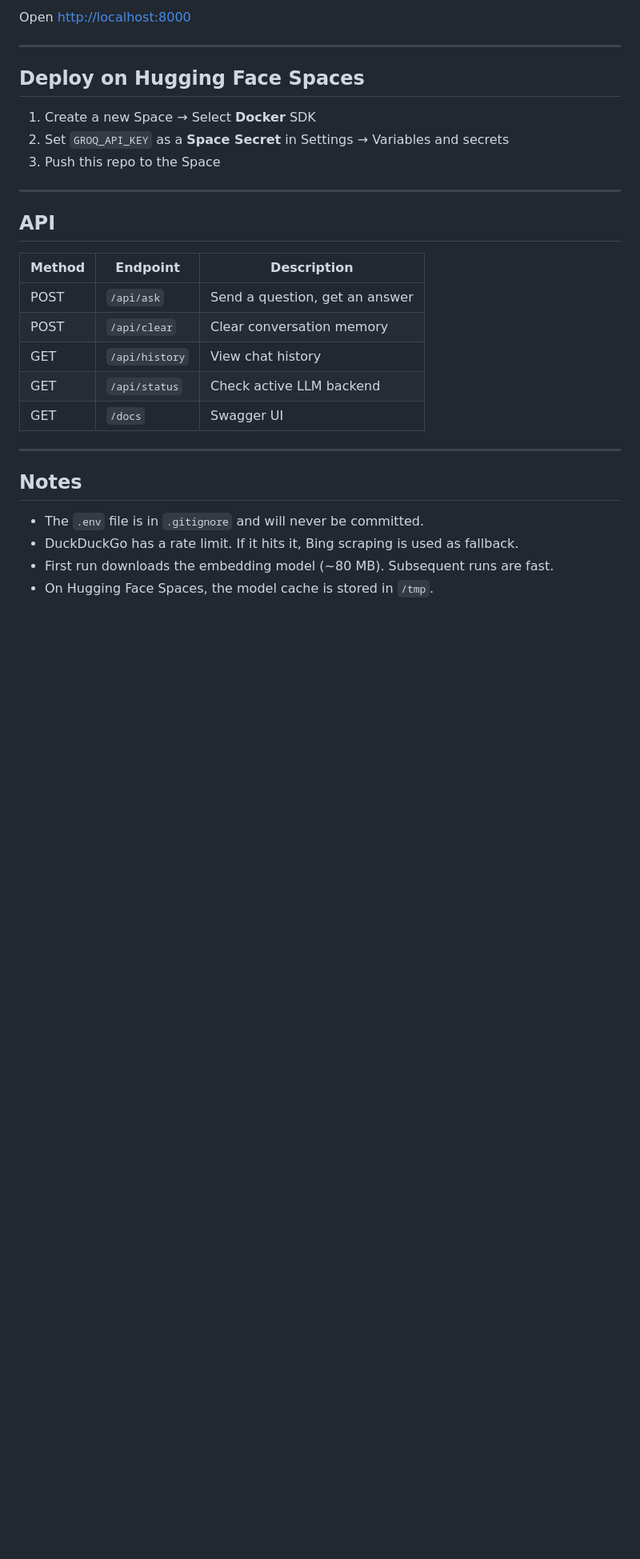
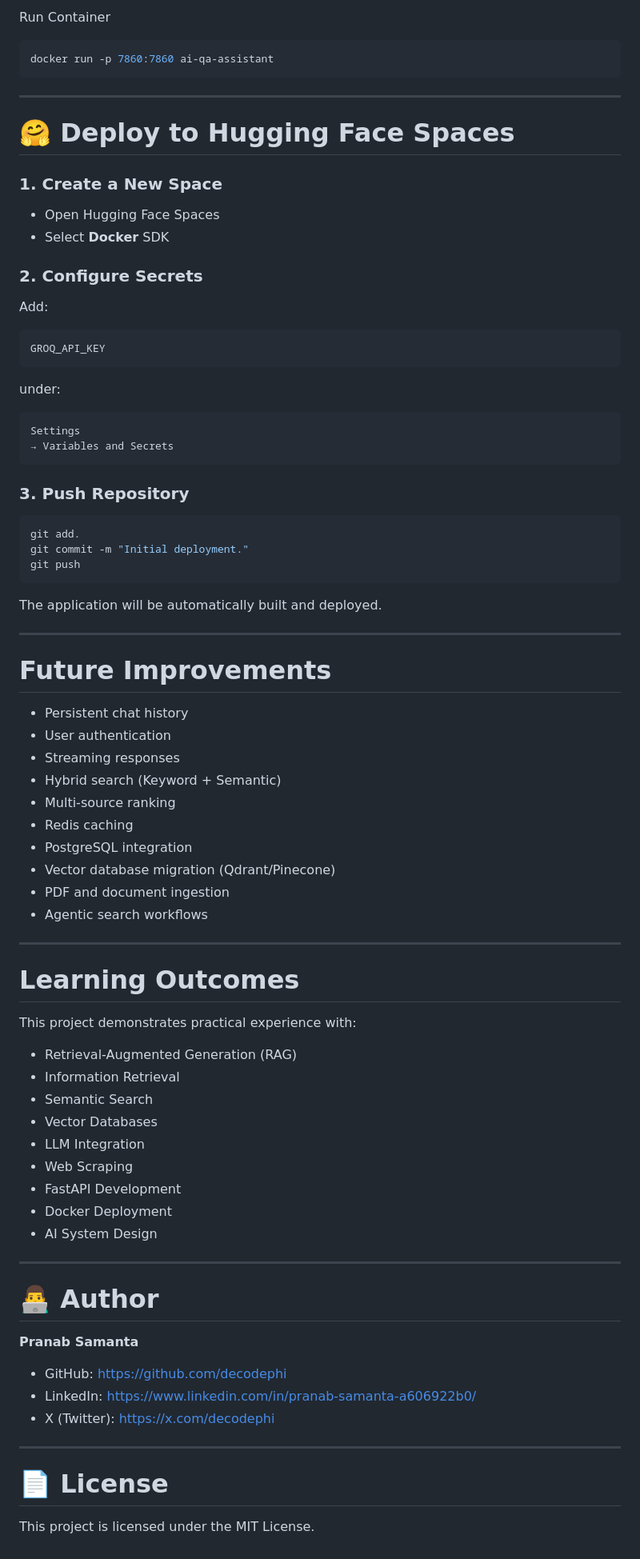
Before and after one commit to decodephi/ai-qa-assistant, a Markdown page: README.md, the part around one of its changes. Shown at 80% size. GitHub-like rendering; blank space fills up the shorter version.

Commit message:
Enhance README with project details and setup instructions
Expanded README with detailed project description, features, tech stack, and usage instructions.

````diff
--- a/README.md
+++ b/README.md
@@ -126,32 +207,88 @@ python run.py
 ```
 
-Open [http://localhost:8000](http://localhost:8000)
+Run Container
+
+```bash
+docker run -p 7860:7860 ai-qa-assistant
+```
 
 ---
 
-## Deploy on Hugging Face Spaces
+# 🤗 Deploy to Hugging Face Spaces
 
-1. Create a new Space → Select **Docker** SDK
-2. Set `GROQ_API_KEY` as a **Space Secret** in Settings → Variables and secrets
-3. Push this repo to the Space
+### 1. Create a New Space
+
+* Open Hugging Face Spaces
+* Select **Docker** SDK
+
+### 2. Configure Secrets
+
+Add:
+
+```text
+GROQ_API_KEY
+```
+
+under:
+
+```text
+Settings
+→ Variables and Secrets
+```
+
+### 3. Push Repository
+
+```bash
+git add.
+git commit -m "Initial deployment."
+git push
+```
+
+The application will be automatically built and deployed.
 
 ---
 
-## API
+# Future Improvements
 
-| Method | Endpoint | Description |
-|---|---|---|
-| POST | `/api/ask` | Send a question, get an answer |
-| POST | `/api/clear` | Clear conversation memory |
-| GET | `/api/history` | View chat history |
-| GET | `/api/status` | Check active LLM backend |
-| GET | `/docs` | Swagger UI |
+* Persistent chat history
+* User authentication
+* Streaming responses
+* Hybrid search (Keyword + Semantic)
+* Multi-source ranking
+* Redis caching
+* PostgreSQL integration
+* Vector database migration (Qdrant/Pinecone)
+* PDF and document ingestion
+* Agentic search workflows
 
 ---
 
-## Notes
+# Learning Outcomes
 
-- The `.env` file is in `.gitignore` and will never be committed.
-- DuckDuckGo has a rate limit. If it hits it, Bing scraping is used as fallback.
-- First run downloads the embedding model (~80 MB). Subsequent runs are fast.
-- On Hugging Face Spaces, the model cache is stored in `/tmp`.
+This project demonstrates practical experience with:
+
+* Retrieval-Augmented Generation (RAG)
+* Information Retrieval
+* Semantic Search
+* Vector Databases
+* LLM Integration
+* Web Scraping
+* FastAPI Development
+* Docker Deployment
+* AI System Design
+
+---
+
+# 👨‍💻 Author
+
+**Pranab Samanta**
+
+* GitHub: https://github.com/decodephi
+* LinkedIn: https://www.linkedin.com/in/pranab-samanta-a606922b0/
+* X (Twitter): https://x.com/decodephi
+
+---
+
+# 📄 License
+
+This project is licensed under the MIT License.
````
Also changed, not shown: other parts of README.md (+173 -92 lines).
